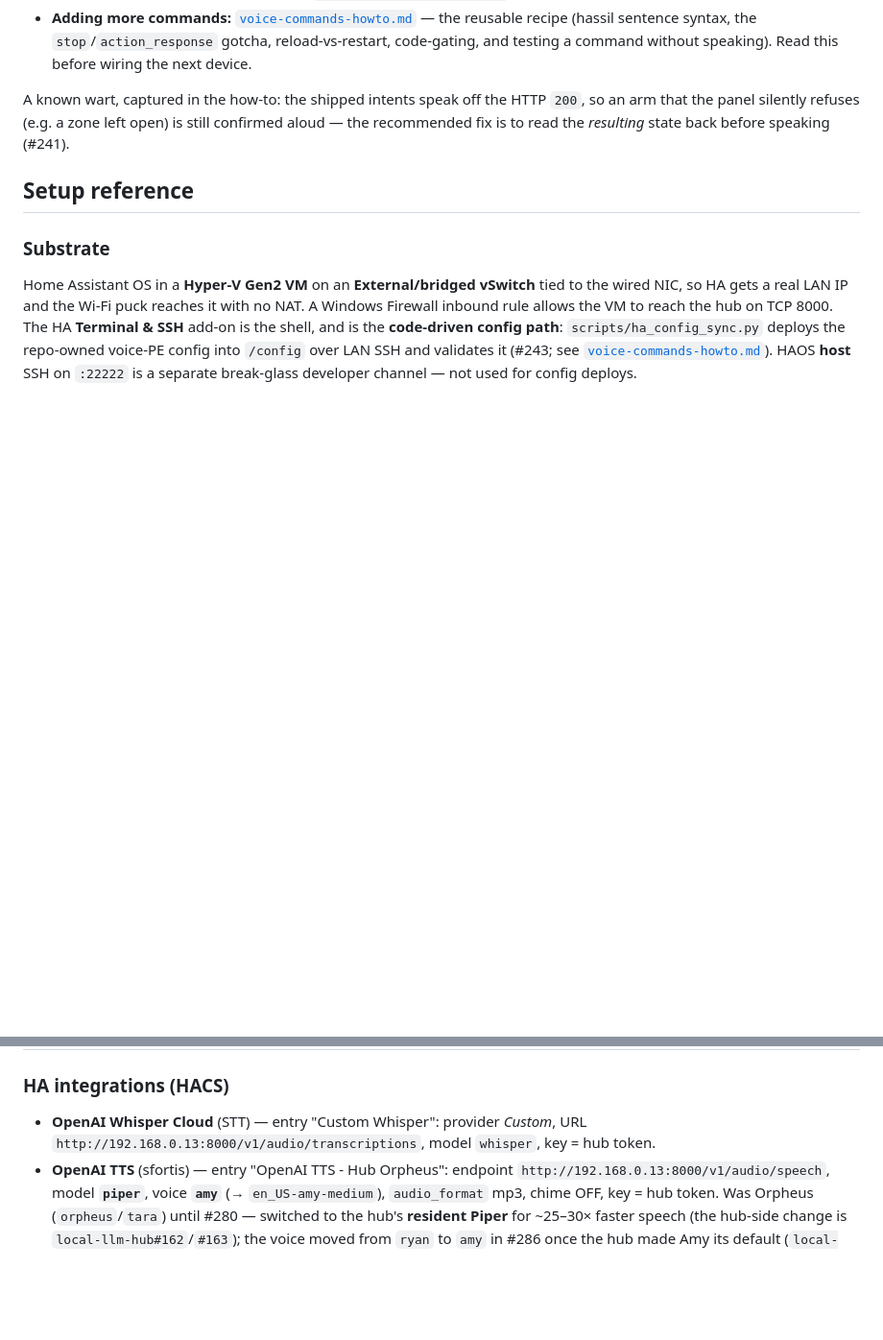
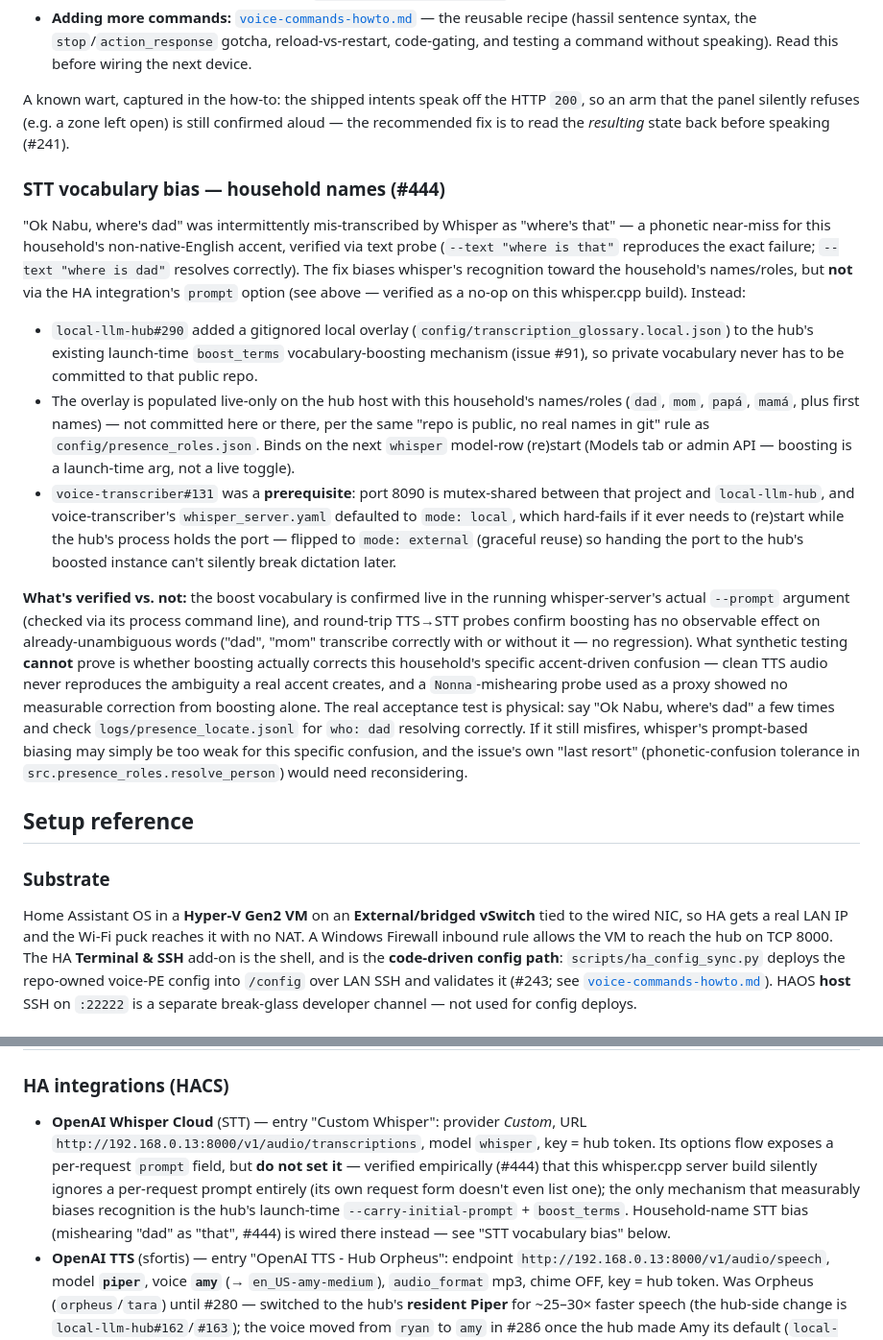
Before and after one commit to ferraroroberto/home-automation, a Markdown page: docs/voice-control.md, 2 parts joined by grey strips. Shown at 96% size. Drawn GitHub-style; blank space fills up the shorter version.

Commit message:
docs: document the real fix for the dad/that STT mishearing (#444)
The HA integration's per-request prompt option looked like the fix
but is a verified no-op on this whisper.cpp server build; the actual
mechanism is local-llm-hub's launch-time boost_terms, now with a
gitignored local overlay for private vocabulary (local-llm-hub#290),
gated by a prerequisite port-sharing fix in voice-transcriber
(voice-transcriber#131) so activating it can't silently break
dictation later.

No code changes here — the household names live only in the hub
host's gitignored overlay file, never committed. Documents what
synthetic testing did and didn't prove, since the actual acceptance
test (does the accent confusion resolve) requires a physical voice
check this session can't perform.

```diff
--- a/docs/voice-control.md
+++ b/docs/voice-control.md
@@ -117,6 +117,44 @@ A known wart, captured in the how-to: the shipped intents speak off the HTTP `20
 arm that the panel silently refuses (e.g. a zone left open) is still confirmed aloud —
 the recommended fix is to read the *resulting* state back before speaking (#241).
 
+### STT vocabulary bias — household names (#444)
+
+"Ok Nabu, where's dad" was intermittently mis-transcribed by Whisper as "where's
+that" — a phonetic near-miss for this household's non-native-English accent, verified
+via text probe (`--text "where is that"` reproduces the exact failure; `--text "where
+is dad"` resolves correctly). The fix biases whisper's recognition toward the
+household's names/roles, but **not** via the HA integration's `prompt` option (see
+above — verified as a no-op on this whisper.cpp build). Instead:
+
+- `local-llm-hub#290` added a gitignored local overlay
+  (`config/transcription_glossary.local.json`) to the hub's existing launch-time
+  `boost_terms` vocabulary-boosting mechanism (issue #91), so private vocabulary never
+  has to be committed to that public repo.
+- The overlay is populated live-only on the hub host with this household's names/roles
+  (`dad`, `mom`, `papá`, `mamá`, plus first names) — not committed here or there, per
+  the same "repo is public, no real names in git" rule as `config/presence_roles.json`.
+  Binds on the next `whisper` model-row (re)start (Models tab or admin API — boosting
+  is a launch-time arg, not a live toggle).
+- `voice-transcriber#131` was a **prerequisite**: port 8090 is mutex-shared between
+  that project and `local-llm-hub`, and voice-transcriber's `whisper_server.yaml`
+  defaulted to `mode: local`, which hard-fails if it ever needs to (re)start while the
+  hub's process holds the port — flipped to `mode: external` (graceful reuse) so
+  handing the port to the hub's boosted instance can't silently break dictation later.
+
+**What's verified vs. not:** the boost vocabulary is confirmed live in the running
+whisper-server's actual `--prompt` argument (checked via its process command line), and
+round-trip TTS→STT probes confirm boosting has no observable effect on
+already-unambiguous words ("dad", "mom" transcribe correctly with or without it — no
+regression). What synthetic testing **cannot** prove is whether boosting actually
+corrects this household's specific accent-driven confusion — clean TTS audio never
+reproduces the ambiguity a real accent creates, and a `Nonna`-mishearing probe used as
+a proxy showed no measurable correction from boosting alone. The real acceptance test
+is physical: say "Ok Nabu, where's dad" a few times and check
+`logs/presence_locate.jsonl` for `who: dad` resolving correctly. If it still misfires,
+whisper's prompt-based biasing may simply be too weak for this specific confusion, and
+the issue's own "last resort" (phonetic-confusion tolerance in
+`src.presence_roles.resolve_person`) would need reconsidering.
+
 ## Setup reference
 
 ### Substrate
@@ -141,6 +179,13 @@ deploys the repo-owned voice-PE config into `/config` over LAN SSH and validates
 
 - **OpenAI Whisper Cloud** (STT) — entry "Custom Whisper": provider *Custom*, URL
   `http://192.168.0.13:8000/v1/audio/transcriptions`, model `whisper`, key = hub token.
+  Its options flow exposes a per-request `prompt` field, but **do not set it** —
+  verified empirically (#444) that this whisper.cpp server build silently ignores
+  a per-request prompt entirely (its own request form doesn't even list one); the
+  only mechanism that measurably biases recognition is the hub's launch-time
+  `--carry-initial-prompt` + `boost_terms`. Household-name STT bias (mishearing
+  "dad" as "that", #444) is wired there instead — see "STT vocabulary bias"
+  below.
 - **OpenAI TTS** (sfortis) — entry "OpenAI TTS - Hub Orpheus": endpoint
   `http://192.168.0.13:8000/v1/audio/speech`, model **`piper`**, voice **`amy`** (→
   `en_US-amy-medium`), `audio_format` mp3, chime OFF, key = hub token. Was Orpheus
```
Also changed, not shown: docs/voice-pe-config/README.md (+3 -1 lines).
